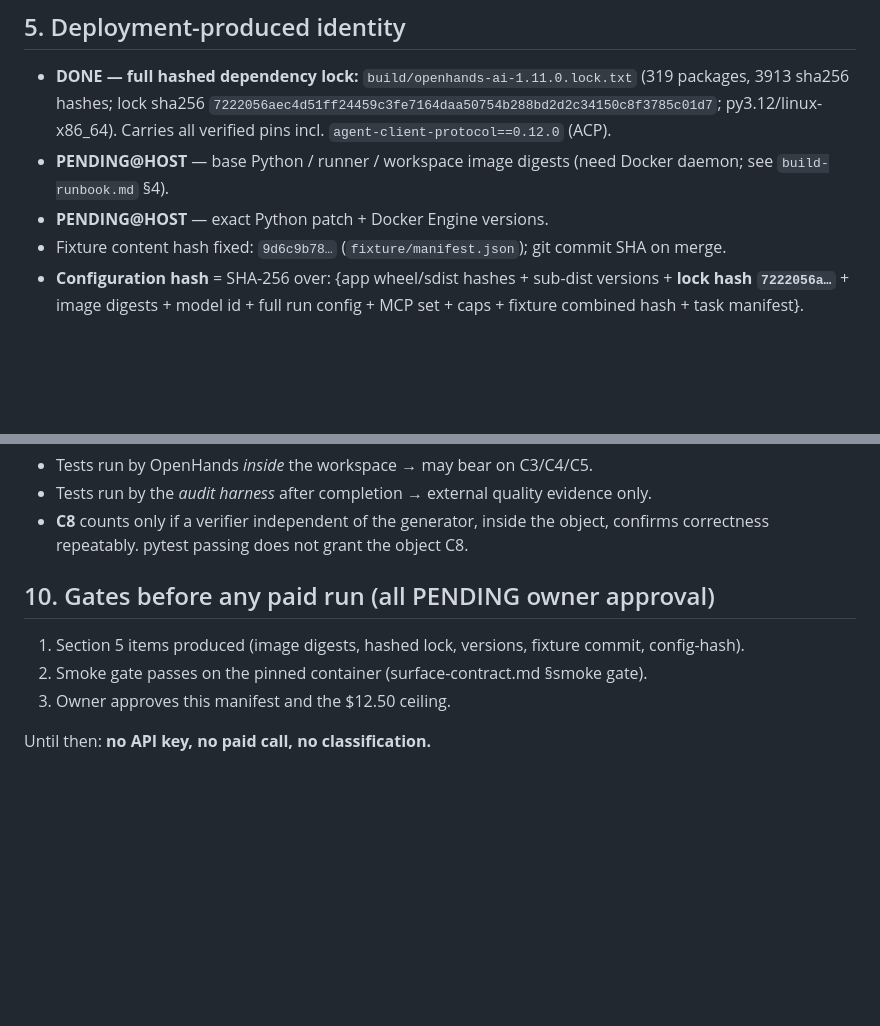
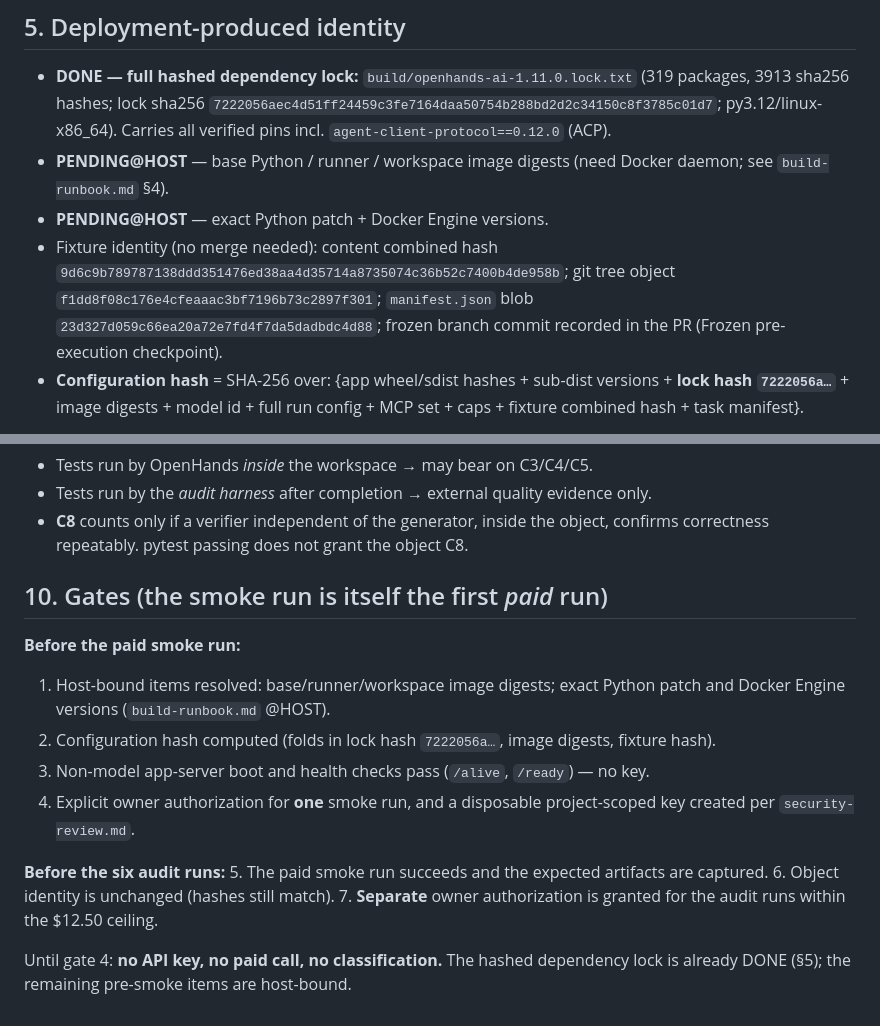
Before and after one commit to Sohadot/AGIConstructor, a Markdown page: REAL-LEDGER-001/pre-execution-manifest.md, 2 parts joined by grey strips. Drawn GitHub-style; blank space fills up the shorter version.

Commit message:
REAL-LEDGER-001: consistency sync + freeze pre-execution record
Consistency-only commit before freezing. No new work, no methodology
expansion, no live model call.

- audit-object-lock.md: record the completed hashed dependency lock
  (build/openhands-ai-1.11.0.lock.txt, SHA-256
  7222056aec4d51ff24459c3fe7164daa50754b288bd2d2c34150c8f3785c01d7,
  319 packages / 3,913 hashes / py3.12 / linux-x86_64), VERIFIED.
- pre-execution-manifest.md: split gates into pre-paid-smoke (host image
  digests + versions, config hash, non-model boot/health, owner
  authorization + disposable key) and post-smoke/pre-audit (smoke
  succeeds, artifacts captured, identity unchanged, separate
  authorization). Clarifies that the smoke run is itself the first paid run.
- pre-execution-manifest.md: replace "git commit on merge" with fixture
  content hash 9d6c9b78..., git tree f1dd8f08..., manifest blob
  23d327d0..., frozen branch commit (recorded in PR).
- README.md: Status -> PAUSED - NON-PAID PRE-EXECUTION RECORD, with an
  explicit no-further-work-authorized statement.

ACL-1.0.md unchanged.

Co-Authored-By: Claude Opus 4.8 <noreply@anthropic.com>
Claude-Session: https://claude.ai/code/session_014GDfVzeeN6KtwYhSg7su73

```diff
--- a/REAL-LEDGER-001/pre-execution-manifest.md
+++ b/REAL-LEDGER-001/pre-execution-manifest.md
@@ -68,7 +68,10 @@ Network:          outbound limited to OpenAI API + package/registry pulls; recor
   (319 packages, 3913 sha256 hashes; lock sha256 `7222056aec4d51ff24459c3fe7164daa50754b288bd2d2c34150c8f3785c01d7`; py3.12/linux-x86_64). Carries all verified pins incl. `agent-client-protocol==0.12.0` (ACP).
 - **PENDING@HOST** — base Python / runner / workspace image digests (need Docker daemon; see `build-runbook.md` §4).
 - **PENDING@HOST** — exact Python patch + Docker Engine versions.
-- Fixture content hash fixed: `9d6c9b78…` (`fixture/manifest.json`); git commit SHA on merge.
+- Fixture identity (no merge needed): content combined hash `9d6c9b789787138ddd351476ed38aa4d35714a8735074c36b52c7400b4de958b`;
+  git tree object `f1dd8f08c176e4cfeaaac3bf7196b73c2897f301`; `manifest.json` blob
+  `23d327d059c66ea20a72e7fd4f7da5dadbdc4d88`; frozen branch commit recorded in the PR
+  (Frozen pre-execution checkpoint).
 - **Configuration hash** = SHA-256 over: {app wheel/sdist hashes + sub-dist versions + **lock hash `7222056a…`** + image digests + model id + full run config + MCP set + caps + fixture combined hash + task manifest}.
 
 Companion docs: `build-runbook.md` (exact non-paid build/boot/health commands),
@@ -108,10 +111,20 @@ ids, token/cost metrics, timestamps, and the harness pytest result (external che
 - **C8** counts only if a verifier independent of the generator, inside the object, confirms
   correctness repeatably. pytest passing does not grant the object C8.
 
-## 10. Gates before any paid run (all PENDING owner approval)
+## 10. Gates (the smoke run is itself the first *paid* run)
 
-1. Section 5 items produced (image digests, hashed lock, versions, fixture commit, config-hash).
-2. Smoke gate passes on the pinned container (surface-contract.md §smoke gate).
-3. Owner approves this manifest and the $12.50 ceiling.
+**Before the paid smoke run:**
+1. Host-bound items resolved: base/runner/workspace image digests; exact Python patch and
+   Docker Engine versions (`build-runbook.md` @HOST).
+2. Configuration hash computed (folds in lock hash `7222056a…`, image digests, fixture hash).
+3. Non-model app-server boot and health checks pass (`/alive`, `/ready`) — no key.
+4. Explicit owner authorization for **one** smoke run, and a disposable project-scoped key
+   created per `security-review.md`.
 
-Until then: **no API key, no paid call, no classification.**
+**Before the six audit runs:**
+5. The paid smoke run succeeds and the expected artifacts are captured.
+6. Object identity is unchanged (hashes still match).
+7. **Separate** owner authorization is granted for the audit runs within the $12.50 ceiling.
+
+Until gate 4: **no API key, no paid call, no classification.** The hashed dependency lock is
+already DONE (§5); the remaining pre-smoke items are host-bound.
```
Also changed, not shown: REAL-LEDGER-001/README.md (+6 -2 lines), REAL-LEDGER-001/audit-object-lock.md (+3 -2 lines).
